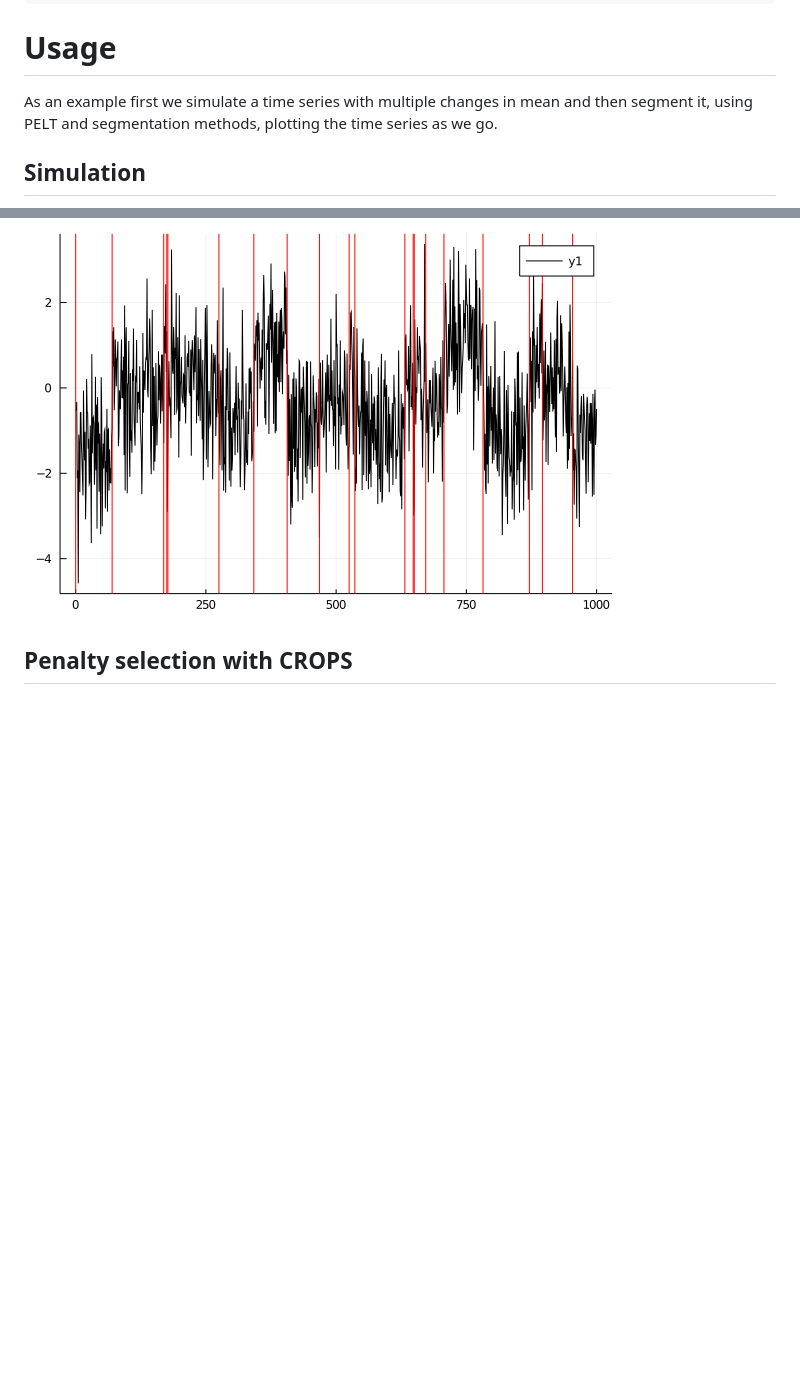
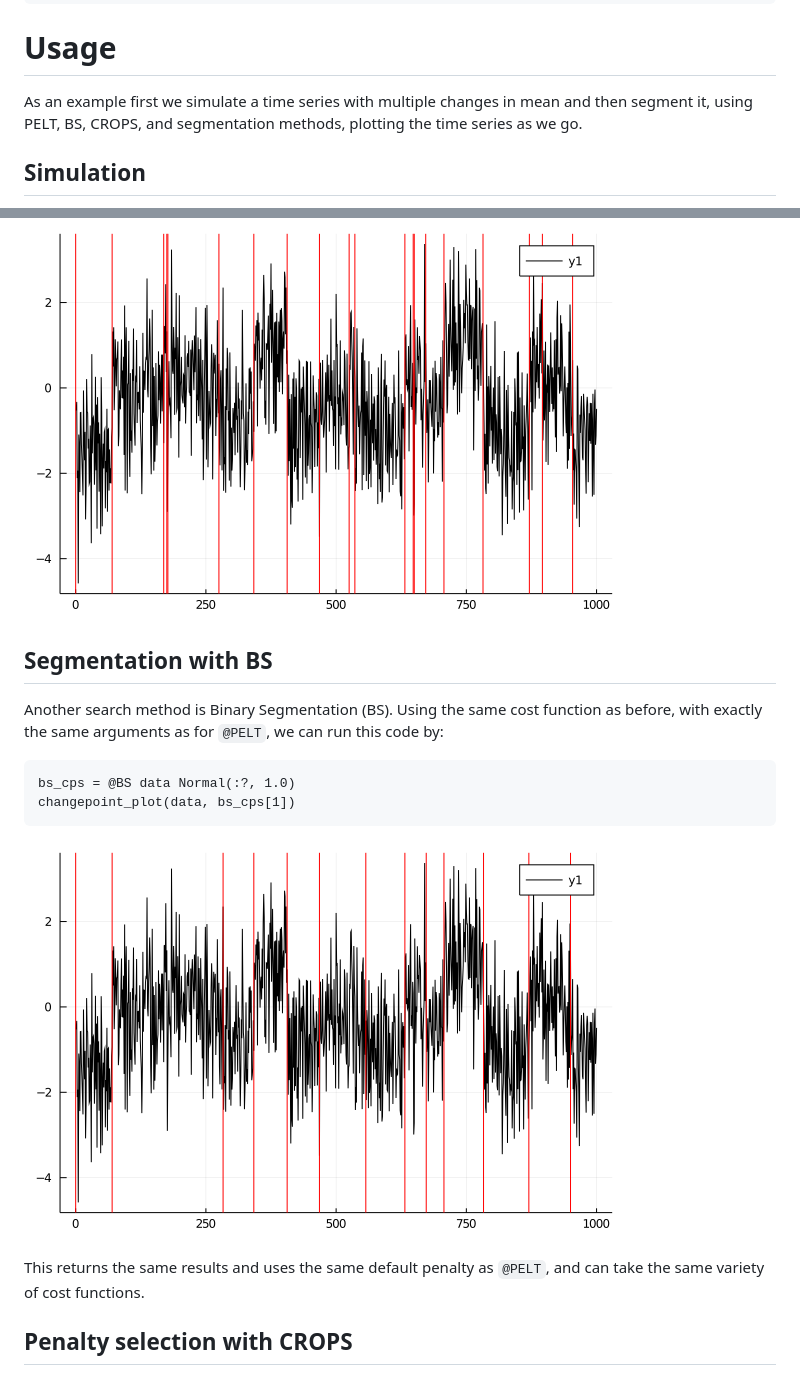
Before and after one commit to STOR-i/Changepoints.jl, a Markdown page: README.md, 2 parts joined by grey strips. Drawn GitHub-style; pictures changed too: docs/Plots_example_BS.png (added); blank space fills up the shorter version.

Commit message:
add BS to README

````diff
--- a/README.md
+++ b/README.md
@@ -66,7 +66,7 @@ help?> @PELT
 
 # Usage
 
-As an example first we simulate a time series with multiple changes in mean and then segment it, using PELT and segmentation methods, plotting the time series as we go.
+As an example first we simulate a time series with multiple changes in mean and then segment it, using PELT, BS, CROPS, and segmentation methods, plotting the time series as we go.
 
 ## Simulation
 
@@ -131,6 +131,17 @@ changepoint_plot(data, pelt_cps)
 
 ![Plot of Changepoints detected by PELT](/docs/Plots_example_pelt.png?raw=true "Changepoints detected by PELT")
 
+## Segmentation with BS
+
+Another search method is Binary Segmentation (BS). Using the same cost function as before, with exactly the same arguments as for `@PELT`, we can run this code by:
+```
+bs_cps = @BS data Normal(:?, 1.0)
+changepoint_plot(data, bs_cps[1])
+```
+![Plot of Changepoints detected by BS](/docs/Plots_example_BS.png?raw=true "Changepoints detected by BS")
+
+This returns the same results and uses the same default penalty as `@PELT`, and can take the same variety of cost functions.
+
 ## Penalty selection with CROPS
 
 The methods implemented view the problem as one of optimising a penalised cost function where the penalty comes in whenever a new changepoint is added.
````
Also changed, not shown: other parts of README.md (+2 -0 lines), 1 other file.
